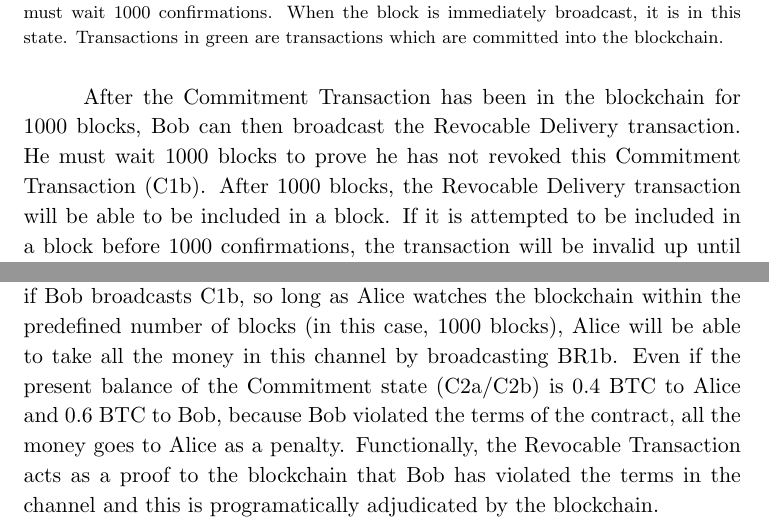
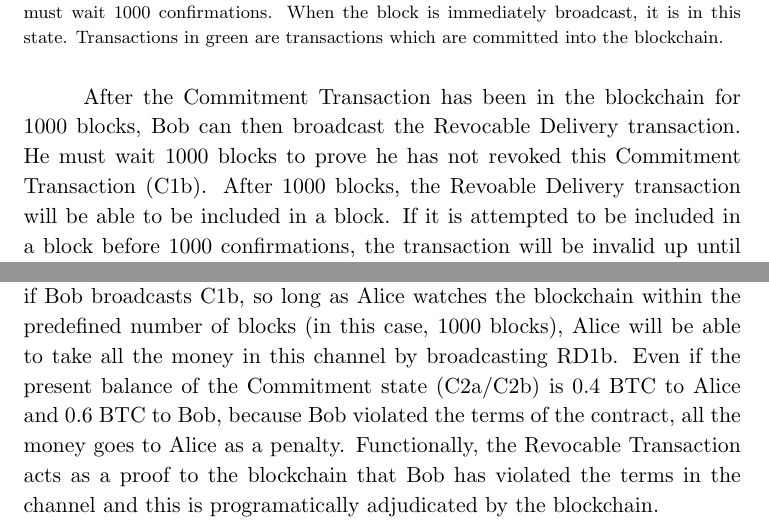
Before and after one commit to lightningnetwork/paper, a LaTeX paper (paper.tex): two parts of pages 23 and 29 of 69, joined at a grey line, cut so that both start at the same text. Compiled offline with pdfLaTeX.

Commit message:
Find+Replace old names didn't find everything

```diff
--- a/paper.tex
+++ b/paper.tex
@@ -753,7 +753,7 @@ broadcast the correct Commitment Transaction (C1b).
 After the Commitment Transaction has been in the blockchain for 1000 blocks,
 Bob can then broadcast the Revocable Delivery transaction. He must wait 1000
 blocks to prove he has not revoked this Commitment Transaction (C1b). After
-1000 blocks, the Revocable Delivery transaction will be able to be included in a
+1000 blocks, the Revoable Delivery transaction will be able to be included in a
 block. If it is attempted to be included in a block before 1000 confirmations,
 the transaction will be invalid up until after 1000 confirmations have passed
 (at which point it will become valid if the output has not yet been redeemed).
@@ -841,7 +841,7 @@ broadcasts an incorrect (deprecated and invalidated Commitment Transaction), all
 the money will go to one's counterparty. For example, if Bob broadcasts C1b, so
 long as Alice watches the blockchain within the predefined number of blocks (in
 this case, 1000 blocks), Alice will be able to take all the money in this
-channel by broadcasting BR1b. Even if the present balance of the Commitment
+channel by broadcasting RD1b. Even if the present balance of the Commitment
 state (C2a/C2b) is 0.4 BTC to Alice and 0.6 BTC to Bob, because Bob violated the
 terms of the contract, all the money goes to Alice as a penalty. Functionally,
 the Revocable Transaction acts as a proof to the blockchain that Bob has
```
Also changed, not shown: paper.tex (2 more changed lines).
